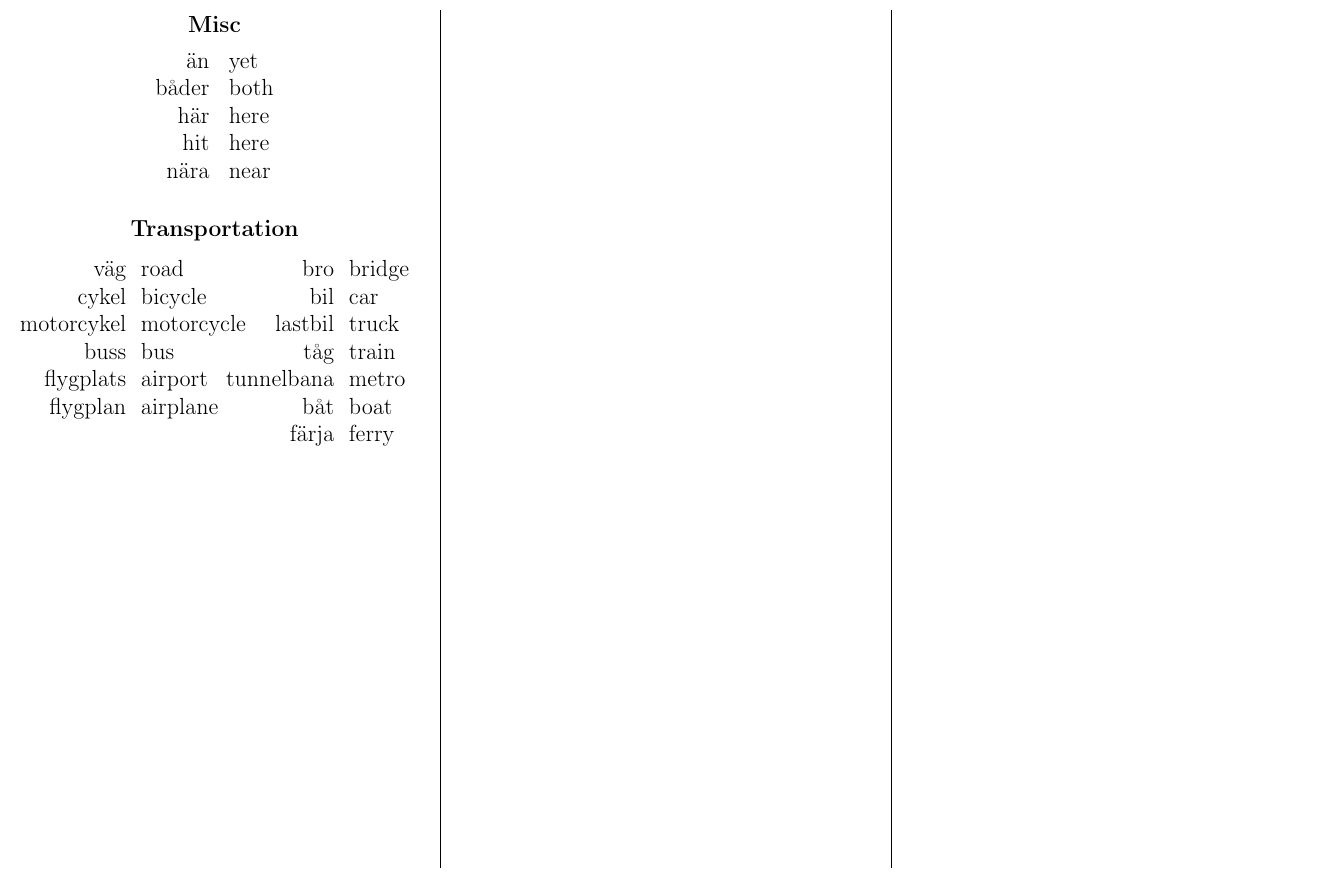
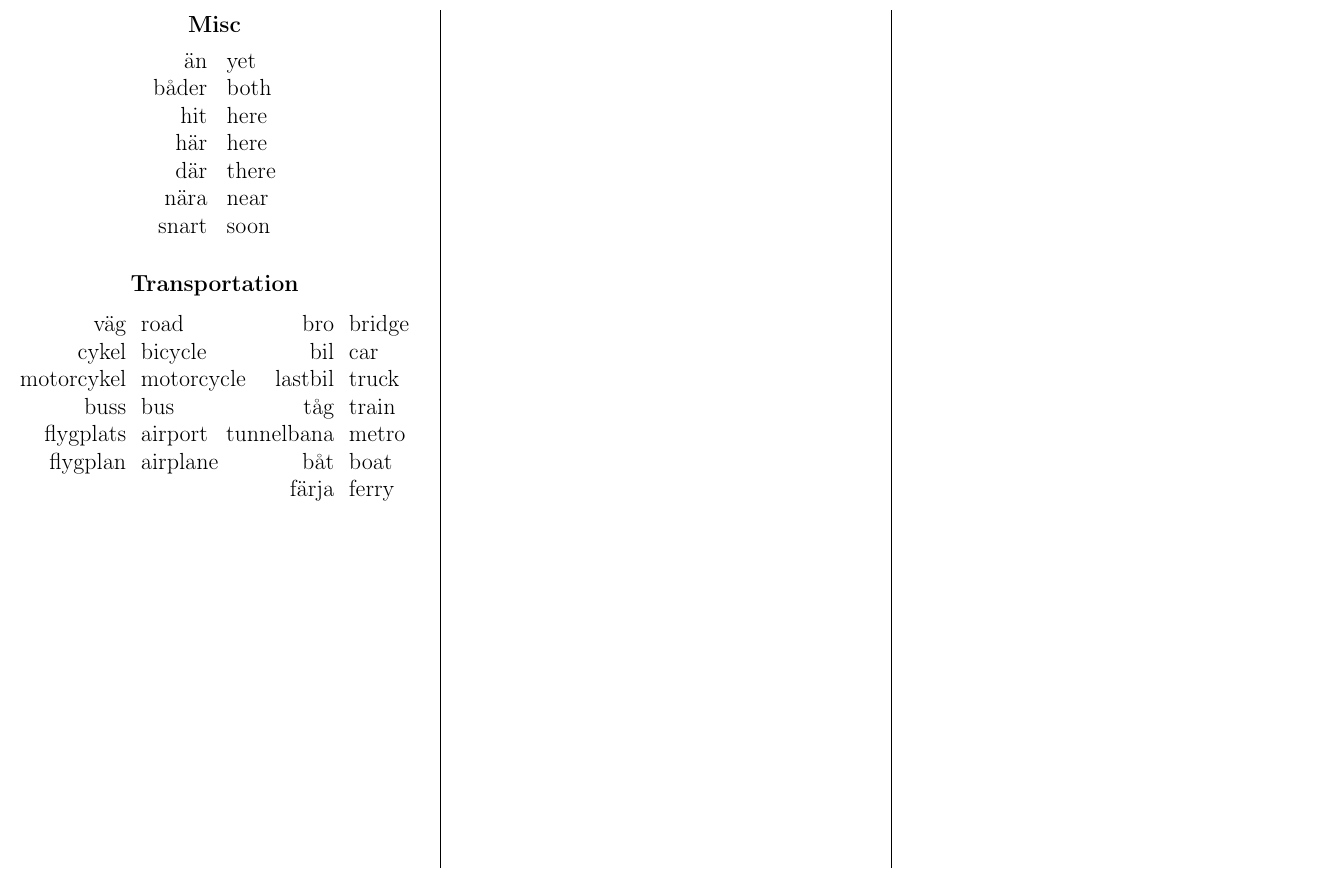
Before and after one commit to rudymatela/lang-refcards, a LaTeX document (sv-refcard.tex): part of page 2 of 2, cut so that both start at the same text. Compiled offline with pdfLaTeX.

Commit message:
sv: more misc words

```diff
--- a/sv-refcard.tex
+++ b/sv-refcard.tex
@@ -175,9 +175,11 @@ ska   & \multicolumn{3}{l}{will, shall} \\
 \begin{tabular}{rl}
 än    & yet  \\
 båder & both \\
+hit   & here \\
 här   & here \\
-hit   & here \\
+där   & there \\
 nära  & near \\
+snart & soon \\
 \end{tabular}
 
 
```
